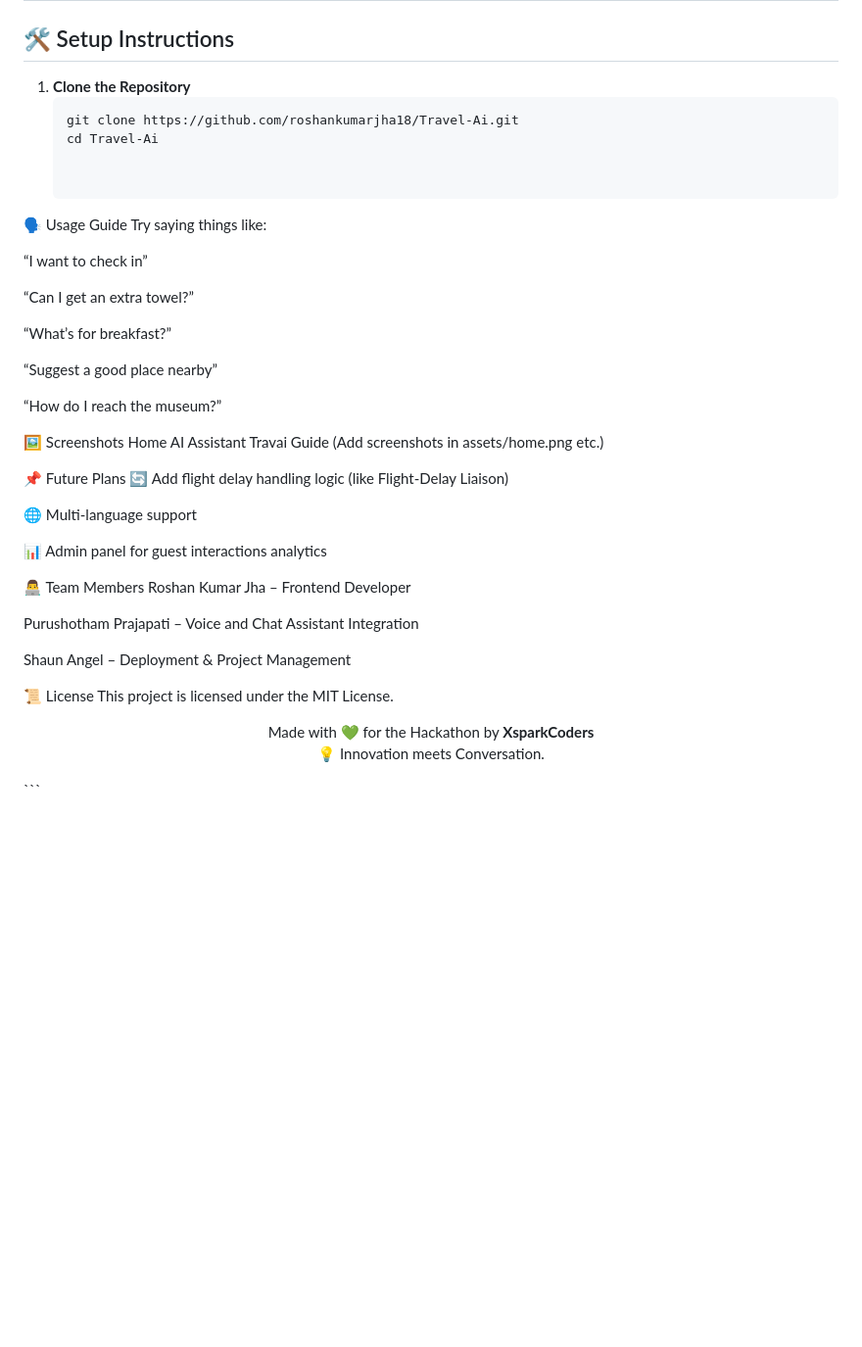
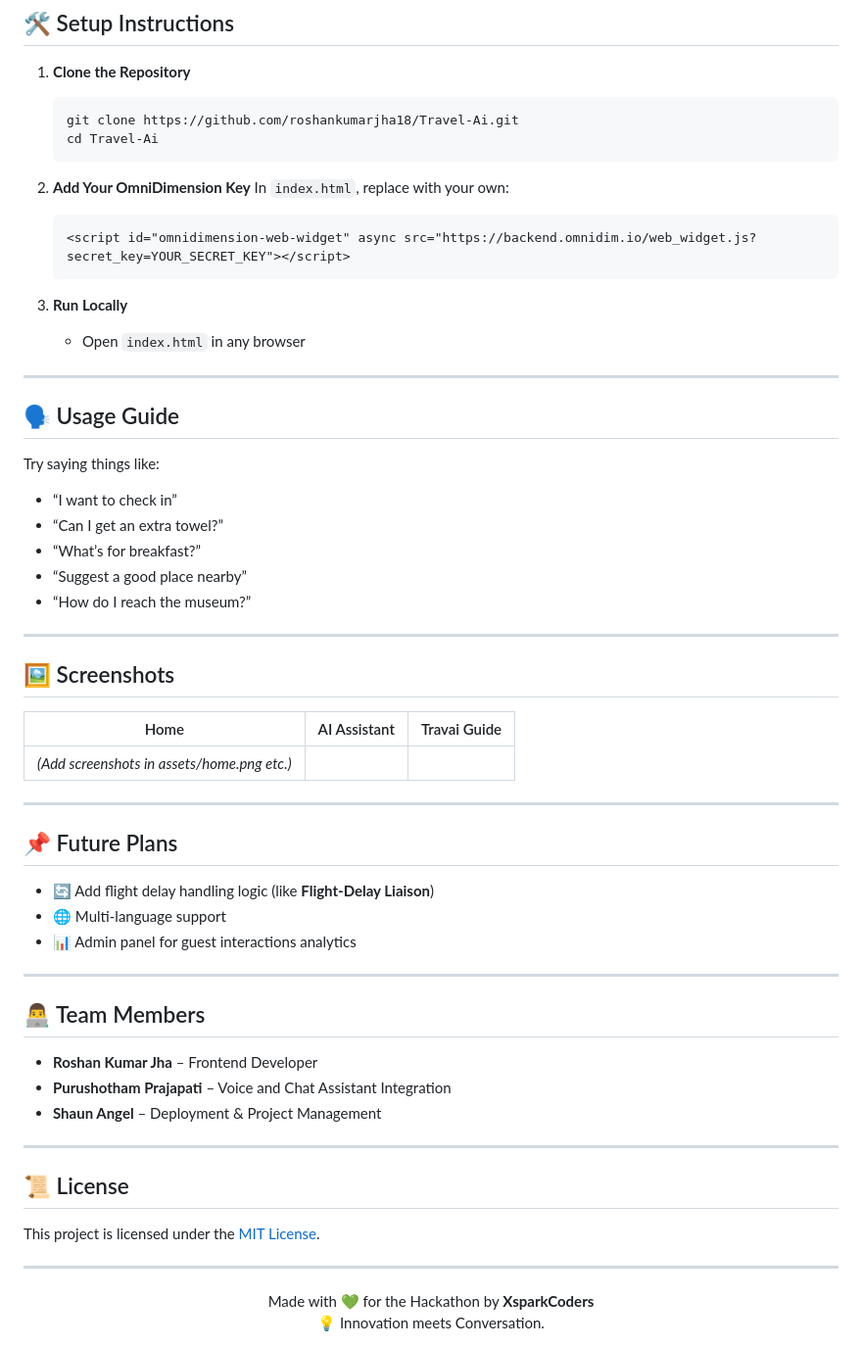
Before and after one commit to RoshanKumarJha18/Travel-Ai, a Markdown page: README.md, the part around the change. Shown at 98% size. Rendered like a GitHub page; blank space fills up the shorter version.

````diff
--- a/README.md
+++ b/README.md
@@ -75,40 +75,61 @@ It helps guests check-in, order room service, explore tourist spots, and get hot
    ```bash
    git clone https://github.com/roshankumarjha18/Travel-Ai.git
    cd Travel-Ai
+   ```
 
+2. **Add Your OmniDimension Key**
+   In `index.html`, replace with your own:
+   ```html
+   <script id="omnidimension-web-widget" async src="https://backend.omnidim.io/web_widget.js?secret_key=YOUR_SECRET_KEY"></script>
+   ```
 
-🗣️ Usage Guide
+3. **Run Locally**
+   - Open `index.html` in any browser
+
+---
+
+## 🗣️ Usage Guide
+
 Try saying things like:
+- “I want to check in”
+- “Can I get an extra towel?”
+- “What’s for breakfast?”
+- “Suggest a good place nearby”
+- “How do I reach the museum?”
 
-“I want to check in”
+---
 
-“Can I get an extra towel?”
+## 🖼️ Screenshots
 
-“What’s for breakfast?”
+| Home | AI Assistant | Travai Guide |
+|------|--------------|--------------|
+| *(Add screenshots in assets/home.png etc.)* |
 
-“Suggest a good place nearby”
+---
 
-“How do I reach the museum?”
+## 📌 Future Plans
 
-🖼️ Screenshots
-Home	AI Assistant	Travai Guide
-(Add screenshots in assets/home.png etc.)
+- 🔄 Add flight delay handling logic (like **Flight-Delay Liaison**)
+- 🌐 Multi-language support
+- 📊 Admin panel for guest interactions analytics
 
-📌 Future Plans
-🔄 Add flight delay handling logic (like Flight-Delay Liaison)
+---
 
-🌐 Multi-language support
+## 👨‍💻 Team Members
 
-📊 Admin panel for guest interactions analytics
+- **Roshan Kumar Jha** – Frontend Developer
+- **Purushotham Prajapati** – Voice and Chat Assistant Integration
+- **Shaun Angel** – Deployment & Project Management
 
-👨‍💻 Team Members
-Roshan Kumar Jha – Frontend Developer
+---
 
-Purushotham Prajapati – Voice and Chat Assistant Integration
+## 📜 License
 
-Shaun Angel – Deployment & Project Management
+This project is licensed under the [MIT License](LICENSE).
 
-📜 License
-This project is licensed under the MIT License.
+---
 
-<p align="center"> Made with 💚 for the Hackathon by <b>XsparkCoders</b> <br/> 💡 Innovation meets Conversation. </p> ```
+<p align="center">
+  Made with 💚 for the Hackathon by <b>XsparkCoders</b> <br/>
+  💡 Innovation meets Conversation.
+</p>
````
